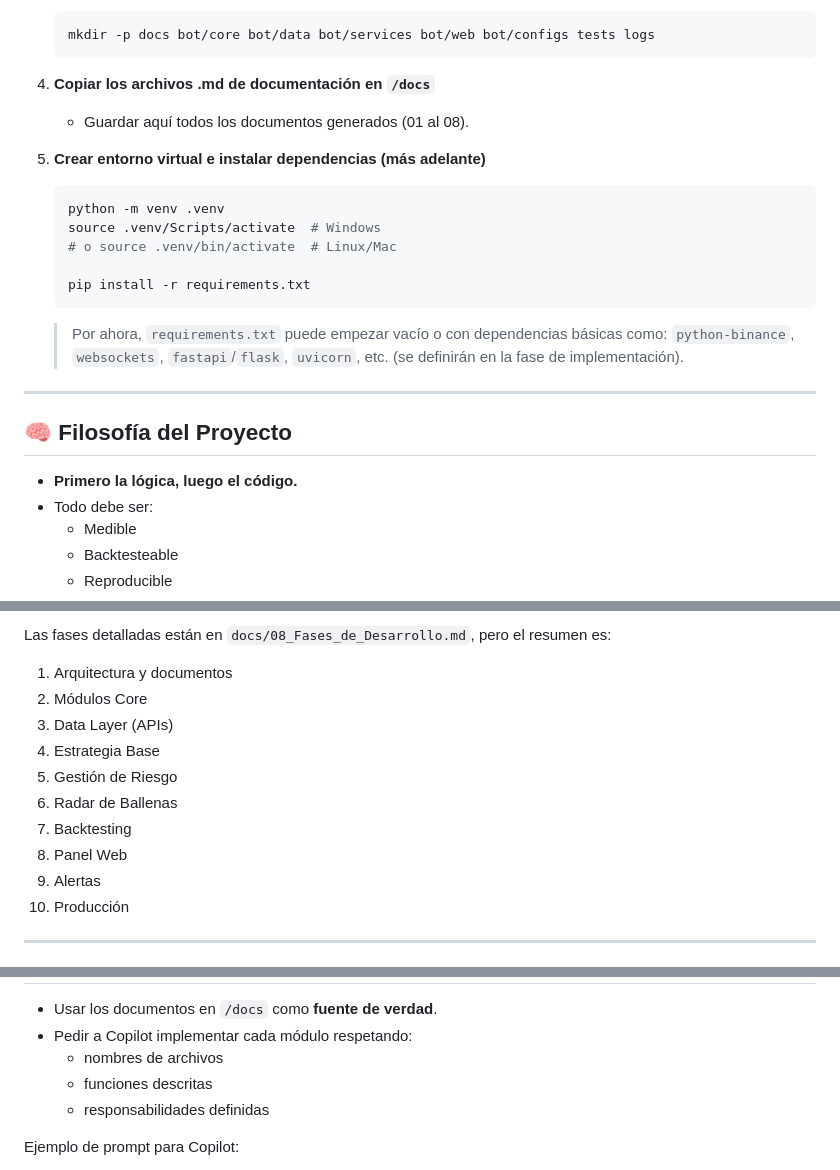
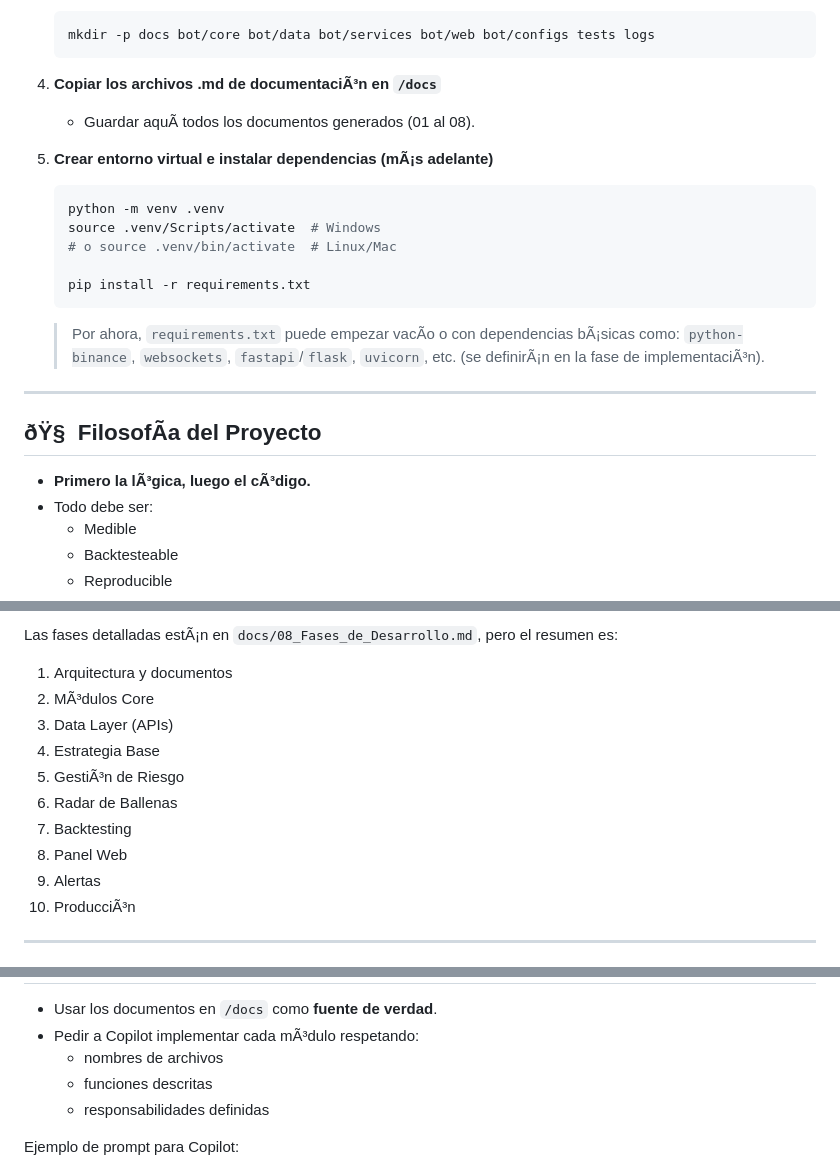
Before and after one commit to JoseNoeT/bot-trading-cuantitativo, a Markdown page: README.md, 3 parts joined by grey strips. GitHub-like rendering.

````diff
--- a/README.md
+++ b/README.md
@@ -99,10 +100,10 @@ Toda la guía de desarrollo vive en la carpeta `/docs`.
    mkdir -p docs bot/core bot/data bot/services bot/web bot/configs tests logs
    ```
 
-4. **Copiar los archivos .md de documentación en `/docs`**
-   - Guardar aquí todos los documentos generados (01 al 08).
+4. **Copiar los archivos .md de documentaciÃ³n en `/docs`**
+   - Guardar aquÃ­ todos los documentos generados (01 al 08).
 
-5. **Crear entorno virtual e instalar dependencias (más adelante)**
+5. **Crear entorno virtual e instalar dependencias (mÃ¡s adelante)**
    ```bash
    python -m venv .venv
    source .venv/Scripts/activate  # Windows
@@ -111,14 +112,14 @@ Toda la guía de desarrollo vive en la carpeta `/docs`.
    pip install -r requirements.txt
    ```
 
-   > Por ahora, `requirements.txt` puede empezar vacío o con dependencias básicas como:
-   > `python-binance`, `websockets`, `fastapi`/`flask`, `uvicorn`, etc. (se definirán en la fase de implementación).
+   > Por ahora, `requirements.txt` puede empezar vacÃ­o o con dependencias bÃ¡sicas como:
+   > `python-binance`, `websockets`, `fastapi`/`flask`, `uvicorn`, etc. (se definirÃ¡n en la fase de implementaciÃ³n).
 
 ---
 
-## 🧠 Filosofía del Proyecto
+## ðŸ§  FilosofÃ­a del Proyecto
 
-- **Primero la lógica, luego el código.**
+- **Primero la lÃ³gica, luego el cÃ³digo.**
 - Todo debe ser:
   - Medible
   - Backtesteable
@@ -133,16 +134,16 @@ No se busca crear un bot de “señales mágicas”, sino un sistema cuantitativ
 
-Las fases detalladas están en `docs/08_Fases_de_Desarrollo.md`, pero el resumen es:
+Las fases detalladas estÃ¡n en `docs/08_Fases_de_Desarrollo.md`, pero el resumen es:
 
 1. Arquitectura y documentos
-2. Módulos Core
+2. MÃ³dulos Core
 3. Data Layer (APIs)
 4. Estrategia Base
-5. Gestión de Riesgo
+5. GestiÃ³n de Riesgo
 6. Radar de Ballenas
 7. Backtesting
 8. Panel Web
 9. Alertas
-10. Producción
+10. ProducciÃ³n
 
 ---
 
@@ -150,6 +151,6 @@ Las fases detalladas están en `docs/08_Fases_de_Desarrollo.md`, pero el resumen
 
 - Usar los documentos en `/docs` como **fuente de verdad**.
-- Pedir a Copilot implementar cada módulo respetando:
+- Pedir a Copilot implementar cada mÃ³dulo respetando:
   - nombres de archivos
   - funciones descritas
   - responsabilidades definidas
````
Also changed, not shown: other parts of README.md (+62 -61 lines).
